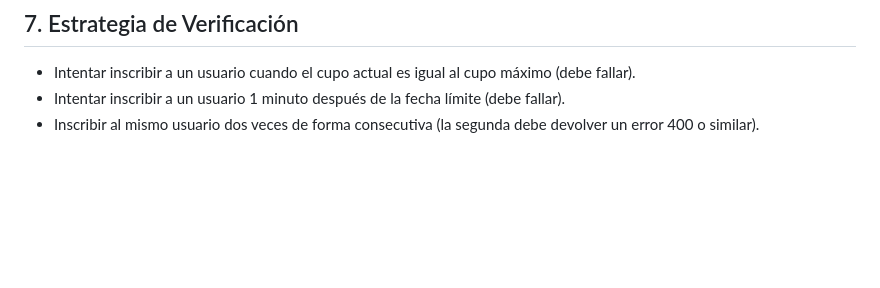
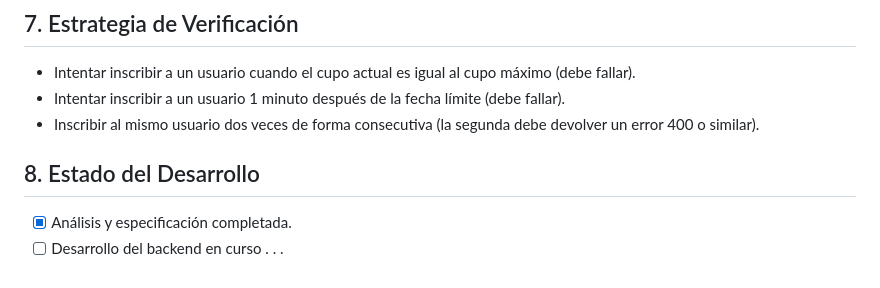
Before and after one commit to Ledezma5235/IS3-Grupo-ReviroLabs, a Markdown page: specs/spec_inscripcion.md, the part around the change. Drawn GitHub-style; blank space fills up the shorter version.

Commit message:
Actualizo documento de Spec con checklist de progreso. Ref #5

```diff
--- a/specs/spec_inscripcion.md
+++ b/specs/spec_inscripcion.md
@@ -40,3 +40,7 @@ Se requiere interactuar con las siguientes entidades lógicas:
 *   Intentar inscribir a un usuario cuando el cupo actual es igual al cupo máximo (debe fallar).
 *   Intentar inscribir a un usuario 1 minuto después de la fecha límite (debe fallar).
 *   Inscribir al mismo usuario dos veces de forma consecutiva (la segunda debe devolver un error 400 o similar).
+
+## 8. Estado del Desarrollo
+- [x] Análisis y especificación completada.
+- [ ] Desarrollo del backend en curso . . .
```
